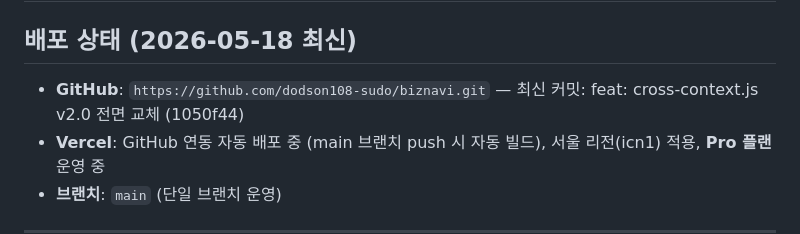
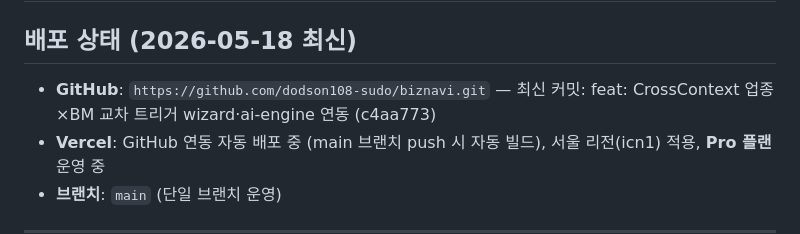
Before and after one commit to dodson108-sudo/biznavi, a Markdown page: CLAUDE.md, the part around the change. Drawn GitHub-style.

Commit message:
docs: CLAUDE.md 최신 커밋 해시 정정

```diff
--- a/CLAUDE.md
+++ b/CLAUDE.md
@@ -2,7 +2,7 @@
 
 ## 배포 상태 (2026-05-18 최신)
 
-- **GitHub**: `https://github.com/dodson108-sudo/biznavi.git` — 최신 커밋: feat: cross-context.js v2.0 전면 교체 (1050f44)
+- **GitHub**: `https://github.com/dodson108-sudo/biznavi.git` — 최신 커밋: feat: CrossContext 업종×BM 교차 트리거 wizard·ai-engine 연동 (c4aa773)
 - **Vercel**: GitHub 연동 자동 배포 중 (main 브랜치 push 시 자동 빌드), 서울 리전(icn1) 적용, **Pro 플랜** 운영 중
 - **브랜치**: `main` (단일 브랜치 운영)
 
```
